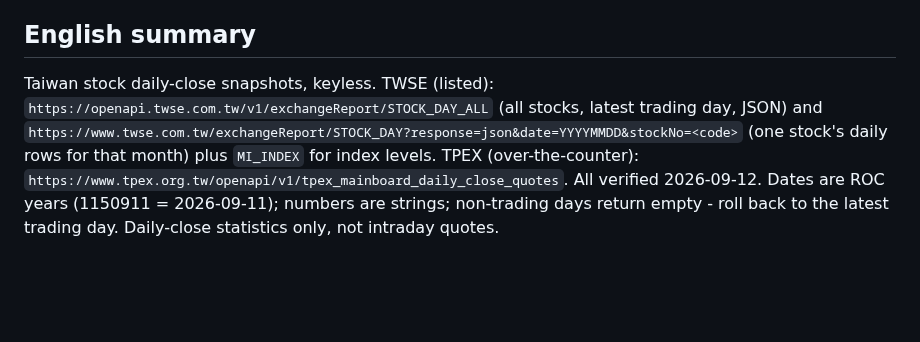
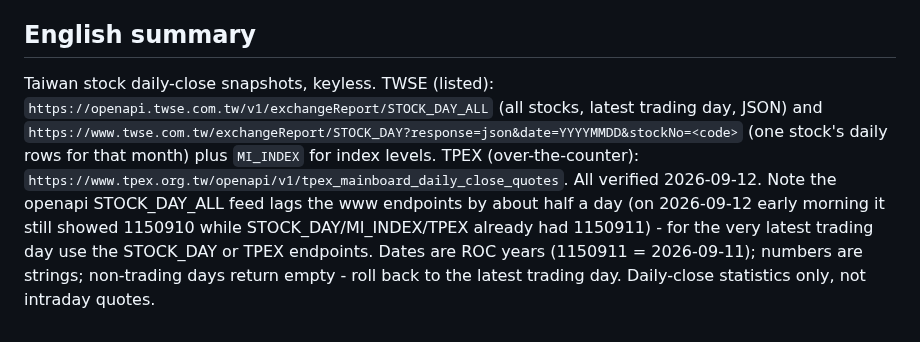
Before and after one commit to tahodev/baodao-skill, a Markdown page: taiwan-stock/SKILL.md, the part around the change. Rendered like a GitHub page; blank space fills up the shorter version.

Commit message:
fix(taiwan-stock): EN summary lag caveat

```diff
--- a/taiwan-stock/SKILL.md
+++ b/taiwan-stock/SKILL.md
@@ -69,4 +69,4 @@ curl -sm 30 'https://www.twse.com.tw/exchangeReport/MI_INDEX?response=json&date=
 
 ## English summary
 
-Taiwan stock daily-close snapshots, keyless. TWSE (listed): `https://openapi.twse.com.tw/v1/exchangeReport/STOCK_DAY_ALL` (all stocks, latest trading day, JSON) and `https://www.twse.com.tw/exchangeReport/STOCK_DAY?response=json&date=YYYYMMDD&stockNo=<code>` (one stock's daily rows for that month) plus `MI_INDEX` for index levels. TPEX (over-the-counter): `https://www.tpex.org.tw/openapi/v1/tpex_mainboard_daily_close_quotes`. All verified 2026-09-12. Dates are ROC years (1150911 = 2026-09-11); numbers are strings; non-trading days return empty - roll back to the latest trading day. Daily-close statistics only, not intraday quotes.
+Taiwan stock daily-close snapshots, keyless. TWSE (listed): `https://openapi.twse.com.tw/v1/exchangeReport/STOCK_DAY_ALL` (all stocks, latest trading day, JSON) and `https://www.twse.com.tw/exchangeReport/STOCK_DAY?response=json&date=YYYYMMDD&stockNo=<code>` (one stock's daily rows for that month) plus `MI_INDEX` for index levels. TPEX (over-the-counter): `https://www.tpex.org.tw/openapi/v1/tpex_mainboard_daily_close_quotes`. All verified 2026-09-12. Note the openapi STOCK_DAY_ALL feed lags the www endpoints by about half a day (on 2026-09-12 early morning it still showed 1150910 while STOCK_DAY/MI_INDEX/TPEX already had 1150911) - for the very latest trading day use the STOCK_DAY or TPEX endpoints. Dates are ROC years (1150911 = 2026-09-11); numbers are strings; non-trading days return empty - roll back to the latest trading day. Daily-close statistics only, not intraday quotes.
```
